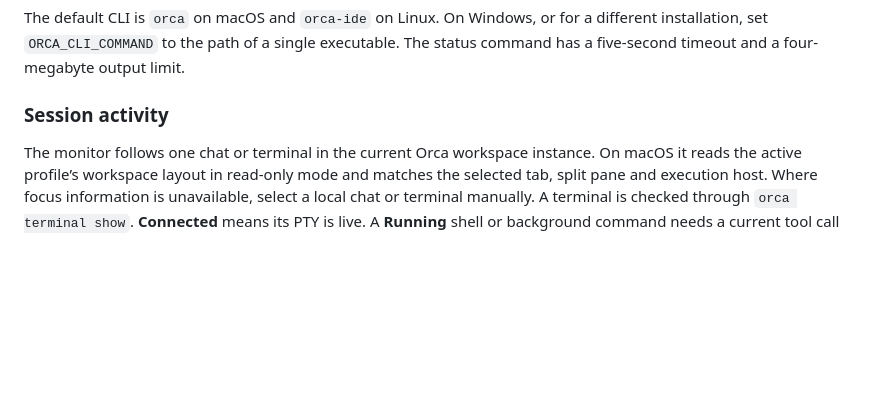
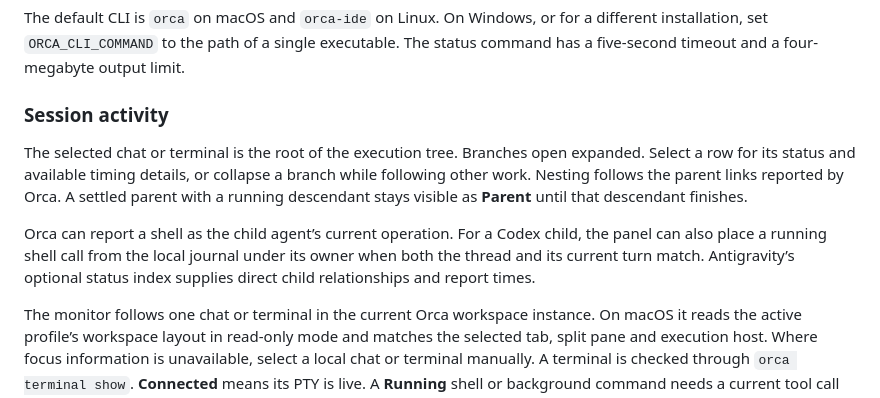
Before and after one commit to angelcrown24/orca-traffic-light, a Markdown page: docs/reference.md, the part around the change. GitHub-like rendering; blank space fills up the shorter version.

```diff
--- a/docs/reference.md
+++ b/docs/reference.md
@@ -77,6 +77,10 @@ The default CLI is `orca` on macOS and `orca-ide` on Linux. On Windows, or for a
 
 ### Session activity
 
+The selected chat or terminal is the root of the execution tree. Branches open expanded. Select a row for its status and available timing details, or collapse a branch while following other work. Nesting follows the parent links reported by Orca. A settled parent with a running descendant stays visible as **Parent** until that descendant finishes.
+
+Orca can report a shell as the child agent’s current operation. For a Codex child, the panel can also place a running shell call from the local journal under its owner when both the thread and its current turn match. Antigravity’s optional status index supplies direct child relationships and report times.
+
 The monitor follows one chat or terminal in the current Orca workspace instance. On macOS it reads the active profile’s workspace layout in read-only mode and matches the selected tab, split pane and execution host. Where focus information is unavailable, select a local chat or terminal manually. A terminal is checked through `orca terminal show`. **Connected** means its PTY is live. A **Running** shell or background command needs a current tool call or a live command reported by the host. Only recognized program names are displayed. The panel omits arguments, terminal output and arbitrary terminal titles. A process detached without a reported session link falls outside the monitor’s view.
 
 The panel shows subagents whose reported state is **Working** or **Monitoring**, including delegated work that continues after the parent replies. On macOS, **Show Antigravity subagent status** can supplement a missing roster using Antigravity CLI’s local summary index in the default `~/.gemini` account. It verifies the selected workspace, account and conversation handle, then reads up to 12 direct children from the past 24 hours. Working reports older than two minutes drop out of the live list. A delegation call on its own does not establish that a child is still running.
```
Also changed, not shown: CHANGELOG.md (+6 -0 lines), README.md (+2 -2 lines), docs/images/activity-en.png, docs/images/antigravity-status-en.png, 13 other files.
